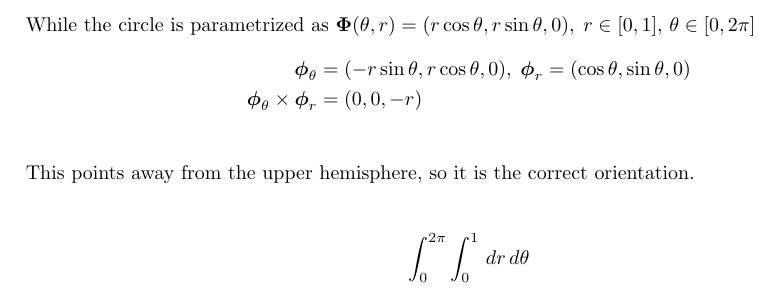
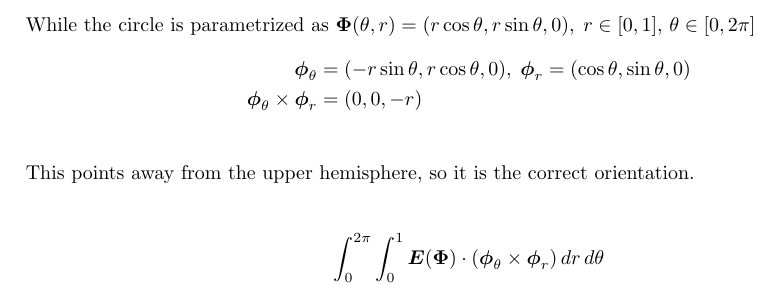
Before and after one commit to poonkeegan/school, a LaTeX document (matb42/a8.tex): part of page 8 of 8, cut so that both start at the same text. Compiled offline with pdfLaTeX.

Commit message:
Mon Mar 19 15:43:08 EDT 2018

```diff
--- a/matb42/a8.tex
+++ b/matb42/a8.tex
@@ -232,7 +232,7 @@ Mar 20th 2018}
                 This points away from the upper hemisphere, so it is the correct orientation.
 
                 \begin{align*}
-                    \int_0^{2\pi} \int_0^1  \, dr \, d \theta
+                    \int_0^{2\pi} \int_0^1 \boldsymbol E (\boldsymbol \Phi) \cdot (\boldsymbol \phi_\theta \times \boldsymbol \phi_r) \, dr \, d \theta
                 \end{align*}
 
 
```
Also changed, not shown: matb42/a8.pdf.
